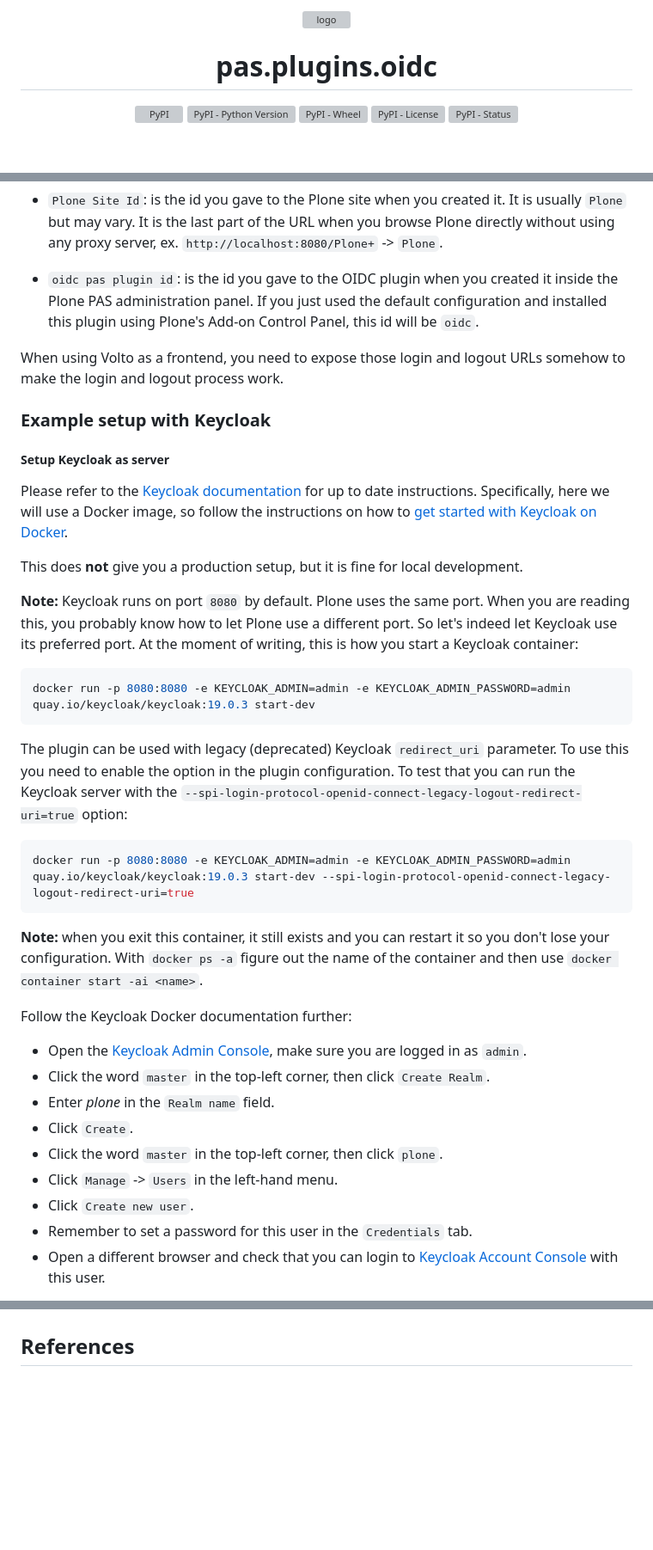
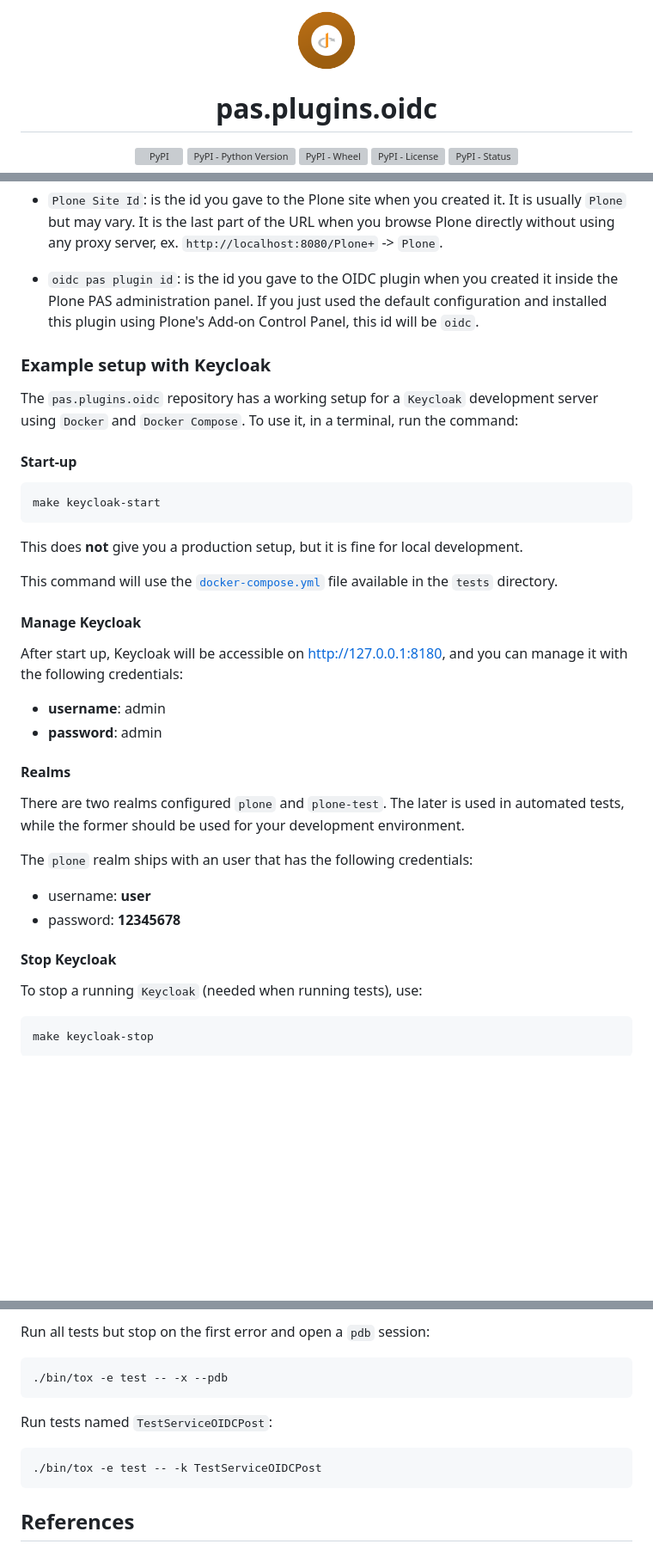
Before and after one commit to collective/pas.plugins.oidc, a Markdown page: README.md, 3 parts joined by grey strips. Shown at 86% size. GitHub-like rendering; pictures changed too: docs/icon.png (added); blank space fills up the shorter version; grey boxes are pictures that could not be loaded.

Commit message:
Update documentation

````diff
--- a/README.md
+++ b/README.md
@@ -1,4 +1,4 @@
-<div align="center"><img alt="logo" src="./docs/_static/images/icon.png" width="70" /></div>
+<div align="center"><img alt="logo" src="./docs/icon.png" width="70" /></div>
 
 <h1 align="center">pas.plugins.oidc</h1>
 
@@ -87,44 +96,41 @@ To login into a site using the OIDC provider, you will need to change those logi
 
   * `oidc pas plugin id`: is the id you gave to the OIDC plugin when you created it inside the Plone PAS administration panel. If you just used the default configuration and installed this plugin using Plone's Add-on Control Panel, this id will be `oidc`.
 
-When using Volto as a frontend, you need to expose those login and logout URLs somehow to make the login and logout process work.
-
-
 ### Example setup with Keycloak
 
-##### Setup Keycloak as server
+The `pas.plugins.oidc` repository has a working setup for a `Keycloak` development server using `Docker` and `Docker Compose`. To use it, in a terminal, run the command:
 
-Please refer to the [Keycloak documentation](https://www.keycloak.org/documentation>) for up to date instructions.
-Specifically, here we will use a Docker image, so follow the instructions on how to [get started with Keycloak on Docker](https://www.keycloak.org/getting-started/getting-started-docker).
+#### Start-up
+
+```bash
+make keycloak-start
+```
 
 This does **not** give you a production setup, but it is fine for local development.
 
-**Note:** Keycloak runs on port `8080` by default. Plone uses the same port. When you are reading this, you probably know how to let Plone use a different port.
-So let's indeed let Keycloak use its preferred port. At the moment of writing, this is how you start a Keycloak container:
+This command will use the [`docker-compose.yml`](./tests/docker-compose.yml) file available in the `tests` directory.
 
-```shell
-docker run -p 8080:8080 -e KEYCLOAK_ADMIN=admin -e KEYCLOAK_ADMIN_PASSWORD=admin quay.io/keycloak/keycloak:19.0.3 start-dev
-```
-The plugin can be used with legacy (deprecated) Keycloak `redirect_uri` parameter. To use this you need to enable the option
-in the plugin configuration. To test that you can run the Keycloak server with the `--spi-login-protocol-openid-connect-legacy-logout-redirect-uri=true`
-option:
+#### Manage Keycloak
 
-```shell
-docker run -p 8080:8080 -e KEYCLOAK_ADMIN=admin -e KEYCLOAK_ADMIN_PASSWORD=admin quay.io/keycloak/keycloak:19.0.3 start-dev --spi-login-protocol-openid-connect-legacy-logout-redirect-uri=true
+After start up, Keycloak will be accessible on [http://127.0.0.1:8180](http://127.0.0.1:8180), and you can manage it with the following credentials:
+
+* **username**: admin
+* **password**: admin
+
+#### Realms
+
+There are two realms configured `plone` and `plone-test`. The later is used in automated tests, while the former should be used for your development environment.
+
+The `plone` realm ships with an user that has the following credentials:
+
+* username: **user**
+* password: **12345678**
+
+#### Stop Keycloak
+
+To stop a running `Keycloak` (needed when running tests), use:
+
+```bash
+make keycloak-stop
 ```
 
-**Note:** when you exit this container, it still exists and you can restart it so you don't lose your configuration.
-With `docker ps -a` figure out the name of the container and then use `docker container start -ai <name>`.
-
-Follow the Keycloak Docker documentation further:
-
-* Open the [Keycloak Admin Console](http://localhost:8080/admin), make sure you are logged in as `admin`.
-* Click the word `master` in the top-left corner, then click `Create Realm`.
-* Enter *plone* in the `Realm name` field.
-* Click `Create`.
-* Click the word `master` in the top-left corner, then click `plone`.
-* Click `Manage` -> `Users` in the left-hand menu.
-* Click `Create new user`.
-* Remember to set a password for this user in the `Credentials` tab.
-* Open a different browser and check that you can login to [Keycloak Account Console](http://localhost:8080/realms/plone/account) with this user.
-
@@ -258,3 +304,15 @@ Check what the current default is in the buildout recipe, and update it:
+Run all tests but stop on the first error and open a `pdb` session:
+
+```bash
+./bin/tox -e test -- -x --pdb
+```
+
+Run tests named `TestServiceOIDCPost`:
+
+```bash
+./bin/tox -e test -- -k TestServiceOIDCPost
+```
+
 ## References
 
 * Blog post: https://www.codesyntax.com/en/blog/log-in-in-plone-using-your-google-workspace-account
````
Also changed, not shown: other parts of README.md (+107 -58 lines), DEVELOP.md (deleted, +0 -72 lines).
